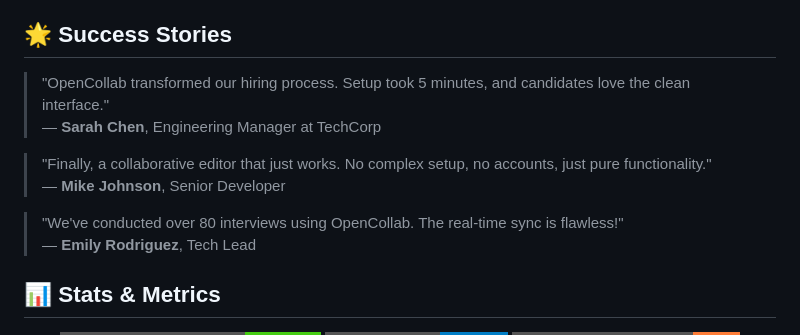
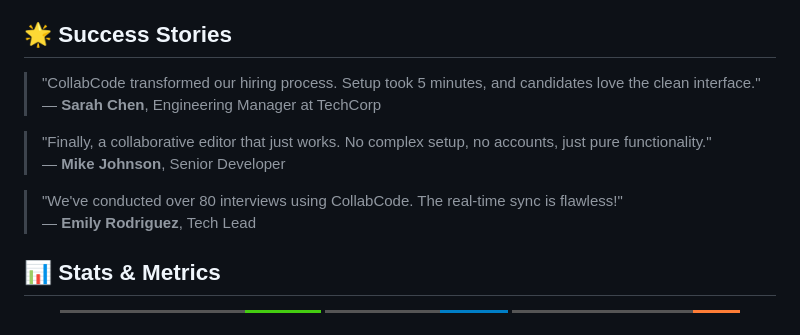
Before and after one commit to Nishiksinghrajput/CollabCode, a Markdown page: README.md, the part around the change. Rendered like a GitHub page; badges without logos.

```diff
--- a/README.md
+++ b/README.md
@@ -316,13 +316,13 @@ APP_DOMAIN=https://your-domain.com
 
 ## 🌟 Success Stories
 
-> "OpenCollab transformed our hiring process. Setup took 5 minutes, and candidates love the clean interface."
+> "CollabCode transformed our hiring process. Setup took 5 minutes, and candidates love the clean interface."
 > — **Sarah Chen**, Engineering Manager at TechCorp
 
 > "Finally, a collaborative editor that just works. No complex setup, no accounts, just pure functionality."
 > — **Mike Johnson**, Senior Developer
 
-> "We've conducted over 80 interviews using OpenCollab. The real-time sync is flawless!"
+> "We've conducted over 80 interviews using CollabCode. The real-time sync is flawless!"
 > — **Emily Rodriguez**, Tech Lead
 
 ## 📊 Stats & Metrics
```
